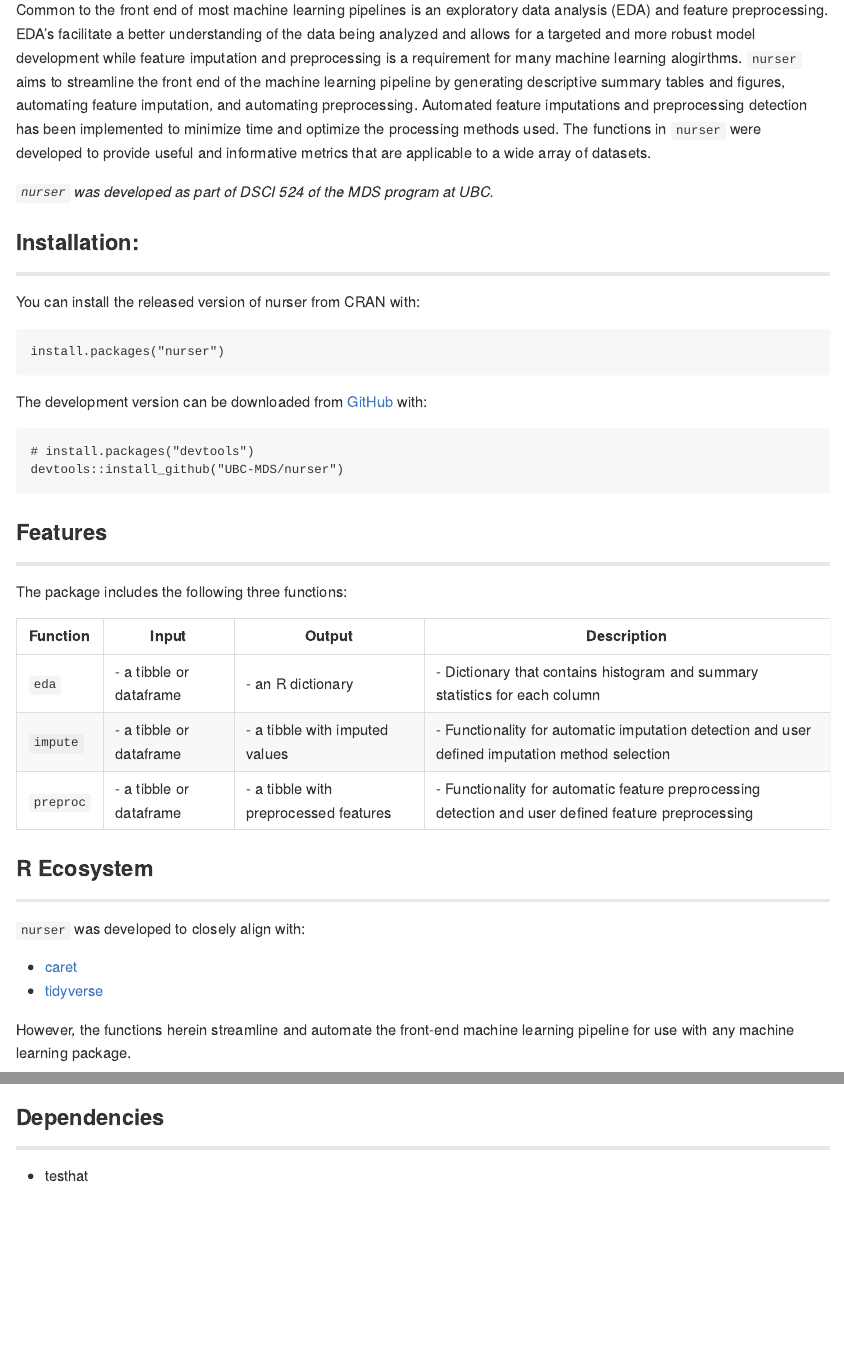
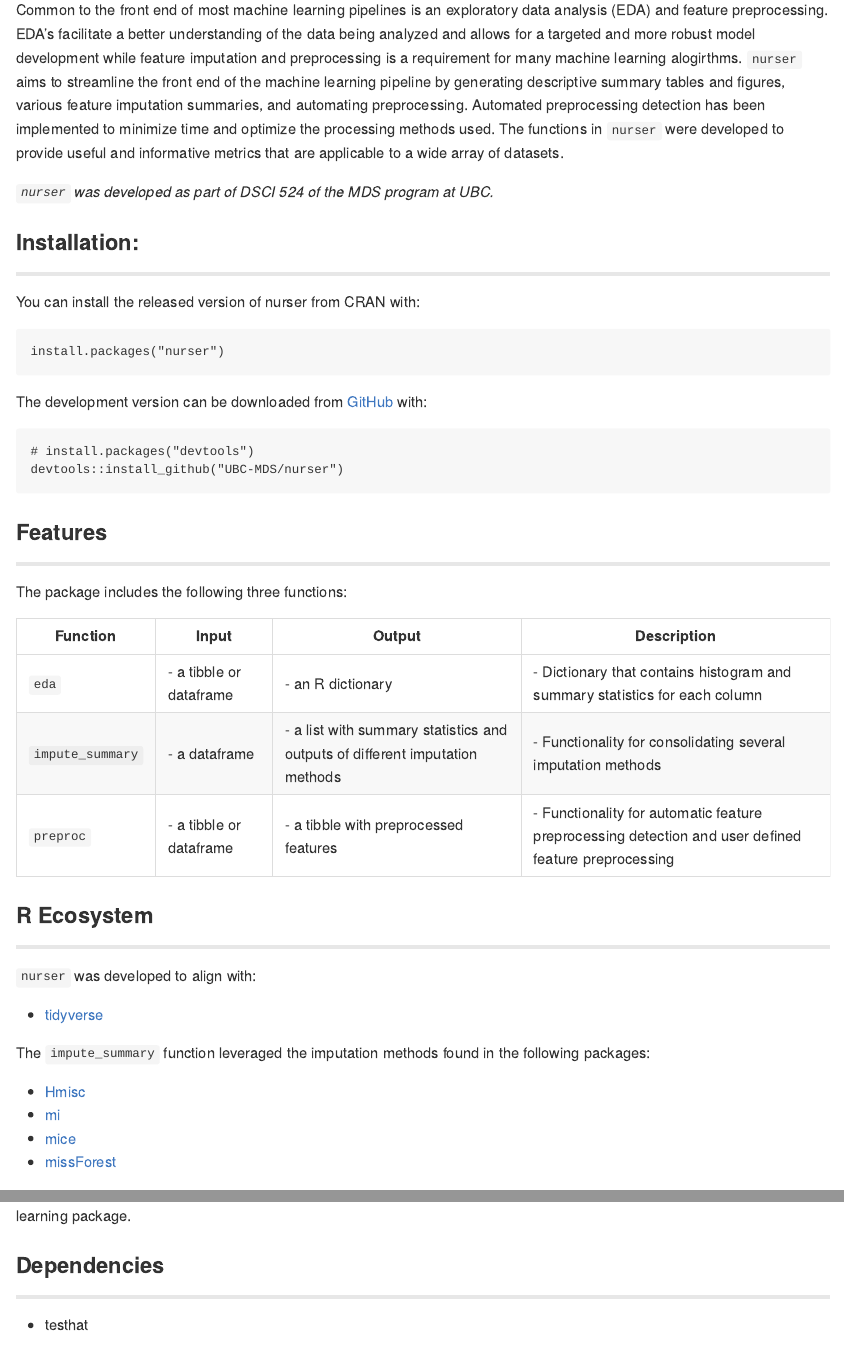
Before and after one commit to UBC-MDS/nurser, an R Markdown document (README.Rmd): the page in a window 1100 px wide, from 230 px down, and a second part further down, joined at a grey line. The pictures show the output file README.md that the author committed with the source, drawn offline in the style of GitHub.

Commit message:
ecosystem and function defintion for impute updated

```diff
--- a/README.Rmd
+++ b/README.Rmd
@@ -25,7 +25,7 @@ An R package for streamlining the front end of the machine learning workflow.
 
 ---
 
-Common to the front end of most machine learning pipelines is an exploratory data analysis (EDA) and feature preprocessing. EDA's facilitate a better understanding of the data being analyzed and allows for a targeted and more robust model development while feature imputation and preprocessing is a requirement for many machine learning alogirthms. `nurser` aims to streamline the front end of the machine learning pipeline by generating descriptive summary tables and figures, automating feature imputation, and automating preprocessing. Automated feature imputations and preprocessing detection has been implemented to minimize time and optimize the processing methods used. The functions in `nurser` were developed to provide useful and informative metrics that are applicable to a wide array of datasets.
+Common to the front end of most machine learning pipelines is an exploratory data analysis (EDA) and feature preprocessing. EDA's facilitate a better understanding of the data being analyzed and allows for a targeted and more robust model development while feature imputation and preprocessing is a requirement for many machine learning alogirthms. `nurser` aims to streamline the front end of the machine learning pipeline by generating descriptive summary tables and figures, various feature imputation summaries, and automating preprocessing. Automated preprocessing detection has been implemented to minimize time and optimize the processing methods used. The functions in `nurser` were developed to provide useful and informative metrics that are applicable to a wide array of datasets.
 
 _`nurser` was developed as part of DSCI 524 of the MDS program at UBC._
 
@@ -56,7 +56,7 @@ The package includes the following three functions:
 |Function|Input|Output|Description|
 |--------|-----|------|-----------|
 |`eda`|- a tibble or dataframe|- an R dictionary|- Dictionary that contains histogram and summary statistics for each column|
-|`impute`|- a tibble or dataframe|- a tibble with imputed values|- Functionality for automatic imputation detection and user defined imputation method selection|
+|`impute_summary`|- a dataframe|- a list with summary statistics and outputs of different imputation methods|- Functionality for consolidating several imputation methods|
 |`preproc`|- a tibble or dataframe|- a tibble with preprocessed features|- Functionality for automatic feature preprocessing detection and user defined feature preprocessing|
 
 
@@ -64,10 +64,16 @@ The package includes the following three functions:
 
 ---
 
-`nurser` was developed to closely align with:
+`nurser` was developed to align with:
 
-- [caret](https://cran.r-project.org/web/packages/caret/index.html)
 - [tidyverse](https://www.tidyverse.org/)
+
+The `impute_summary` function leveraged the imputation  methods found in the following packages:
+
+- [Hmisc](https://cran.r-project.org/web/packages/Hmisc/index.html)
+- [mi](https://cran.r-project.org/web/packages/mi/index.html)
+- [mice](https://cran.r-project.org/web/packages/mice/index.html)
+- [missForest](https://cran.r-project.org/web/packages/missForest/index.html)
 
 
 However, the functions herein streamline and automate the front-end machine learning pipeline for use with any machine learning package.
```
Also changed, not shown: README.md.
